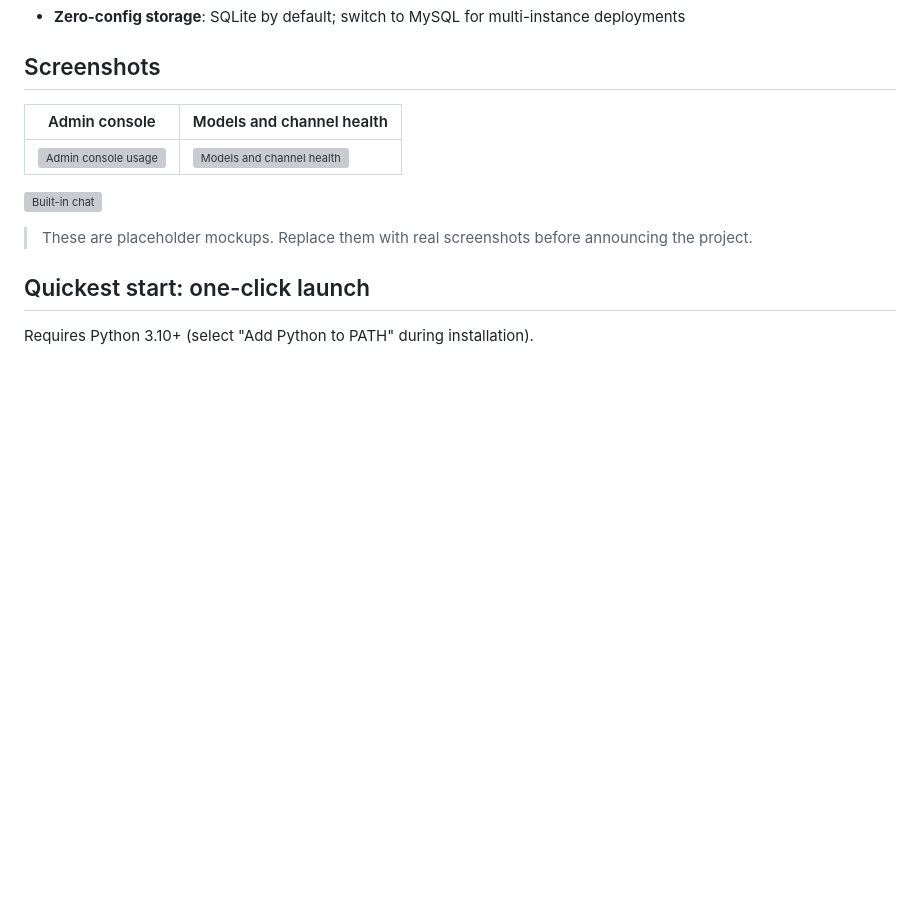
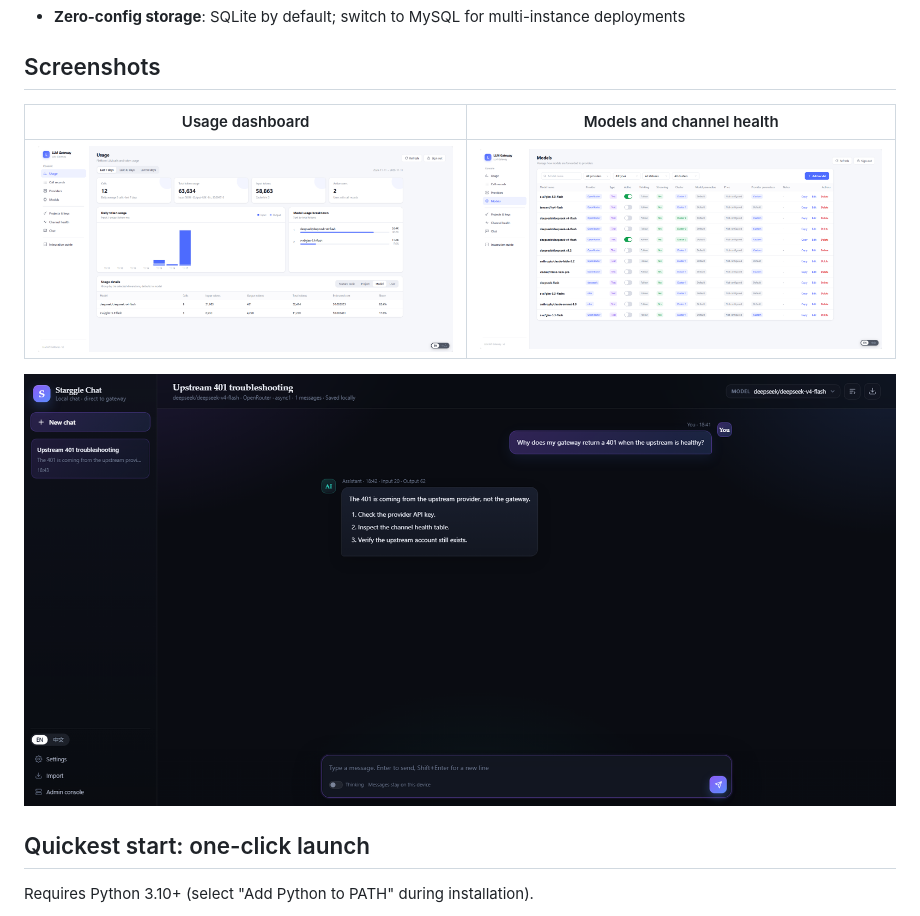
Before and after one commit to MrStarggle/llm-gateway, a Markdown page: README.md, the part around the change. Drawn GitHub-style; pictures changed too: docs/screenshots/admin-models.png (added), docs/screenshots/admin-usage.png (added), docs/screenshots/chat.png (added); blank space fills up the shorter version; grey boxes are pictures that could not be loaded.

Commit message:
docs: use real screenshots in README
- replace the SVG placeholders with real PNG captures
- wire them into the English and Chinese READMEs

```diff
--- a/README.md
+++ b/README.md
@@ -34,13 +34,11 @@ usage for every call.
 
 ## Screenshots
 
-| Admin console | Models and channel health |
+| Usage dashboard | Models and channel health |
 |---|---|
-| ![Admin console usage](docs/screenshots/admin-usage.svg) | ![Models and channel health](docs/screenshots/admin-models.svg) |
+| ![Usage dashboard](docs/screenshots/admin-usage.png) | ![Models and channel health](docs/screenshots/admin-models.png) |
 
-![Built-in chat](docs/screenshots/chat.svg)
-
-> These are placeholder mockups. Replace them with real screenshots before announcing the project.
+![Built-in chat](docs/screenshots/chat.png)
 
 ## Quickest start: one-click launch
 
```
Also changed, not shown: README.zh-CN.md (+3 -5 lines), 3 other files.
